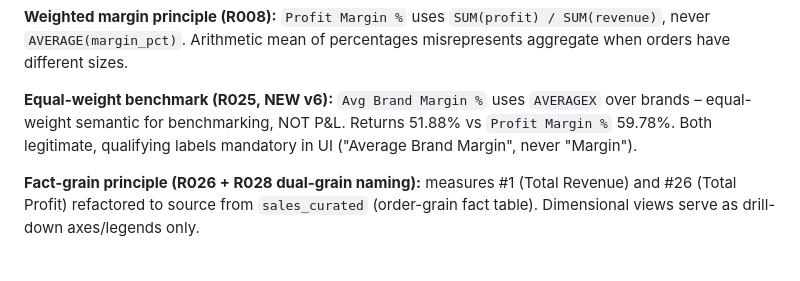
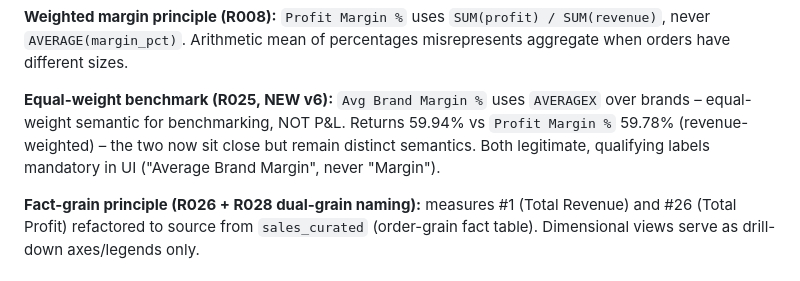
Before and after one commit to ryszard-twardy/rfm-customer-segmentation-kupferkanne, a Markdown page: docs/measures.md, the part around the change. GitHub-like rendering.

Commit message:
docs(measures): correct Avg Brand Margin % figure to live value 59.94% (#13)

```diff
--- a/docs/measures.md
+++ b/docs/measures.md
@@ -136,7 +136,7 @@ These remain accessible via `[Total Revenue]`, `[Total Profit]`, `[Line Revenue]
 
 **Weighted margin principle (R008):** `Profit Margin %` uses `SUM(profit) / SUM(revenue)`, never `AVERAGE(margin_pct)`. Arithmetic mean of percentages misrepresents aggregate when orders have different sizes.
 
-**Equal-weight benchmark (R025, NEW v6):** `Avg Brand Margin %` uses `AVERAGEX` over brands – equal-weight semantic for benchmarking, NOT P&L. Returns 51.88% vs `Profit Margin %` 59.78%. Both legitimate, qualifying labels mandatory in UI ("Average Brand Margin", never "Margin").
+**Equal-weight benchmark (R025, NEW v6):** `Avg Brand Margin %` uses `AVERAGEX` over brands – equal-weight semantic for benchmarking, NOT P&L. Returns 59.94% vs `Profit Margin %` 59.78% (revenue-weighted) – the two now sit close but remain distinct semantics. Both legitimate, qualifying labels mandatory in UI ("Average Brand Margin", never "Margin").
 
 **Fact-grain principle (R026 + R028 dual-grain naming):** measures #1 (Total Revenue) and #26 (Total Profit) refactored to source from `sales_curated` (order-grain fact table). Dimensional views serve as drill-down axes/legends only.
 
```
